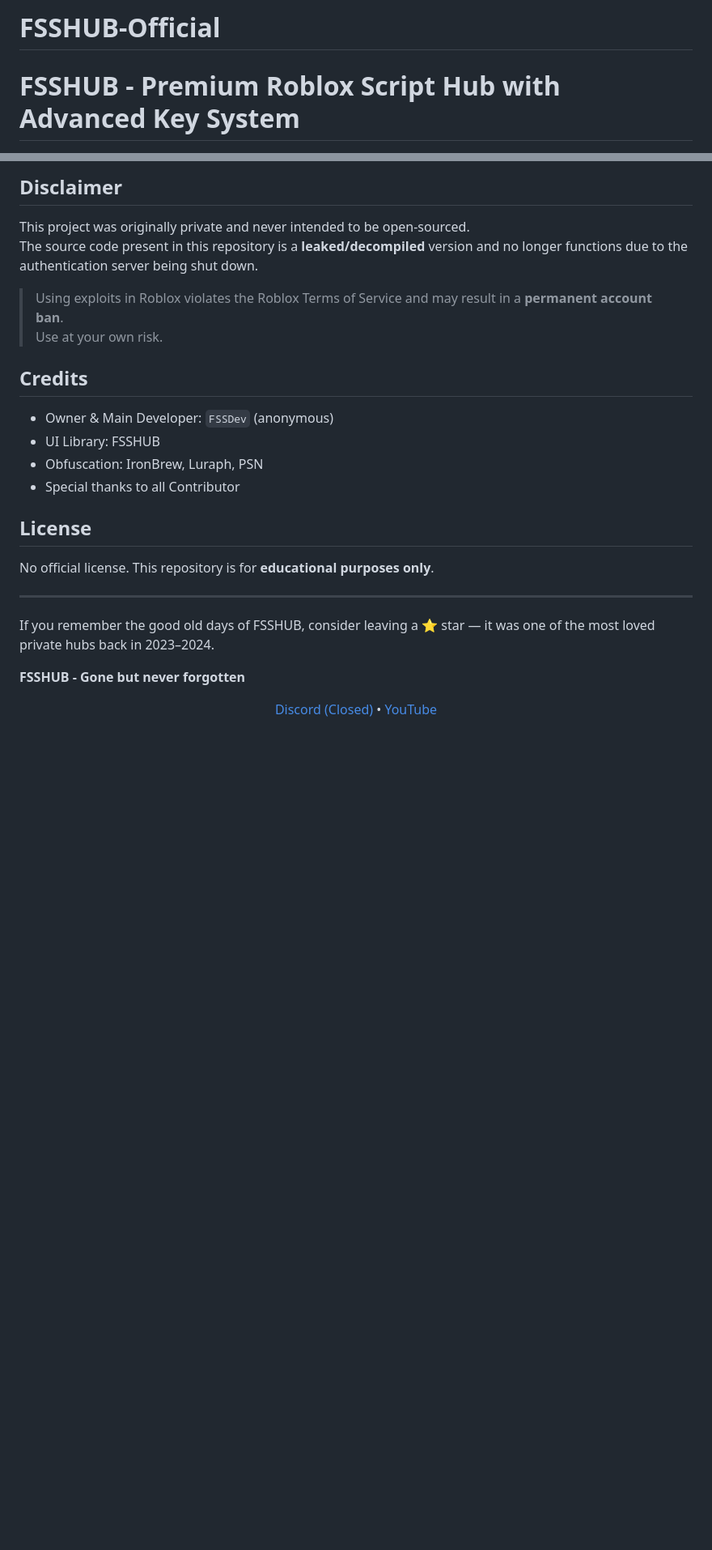
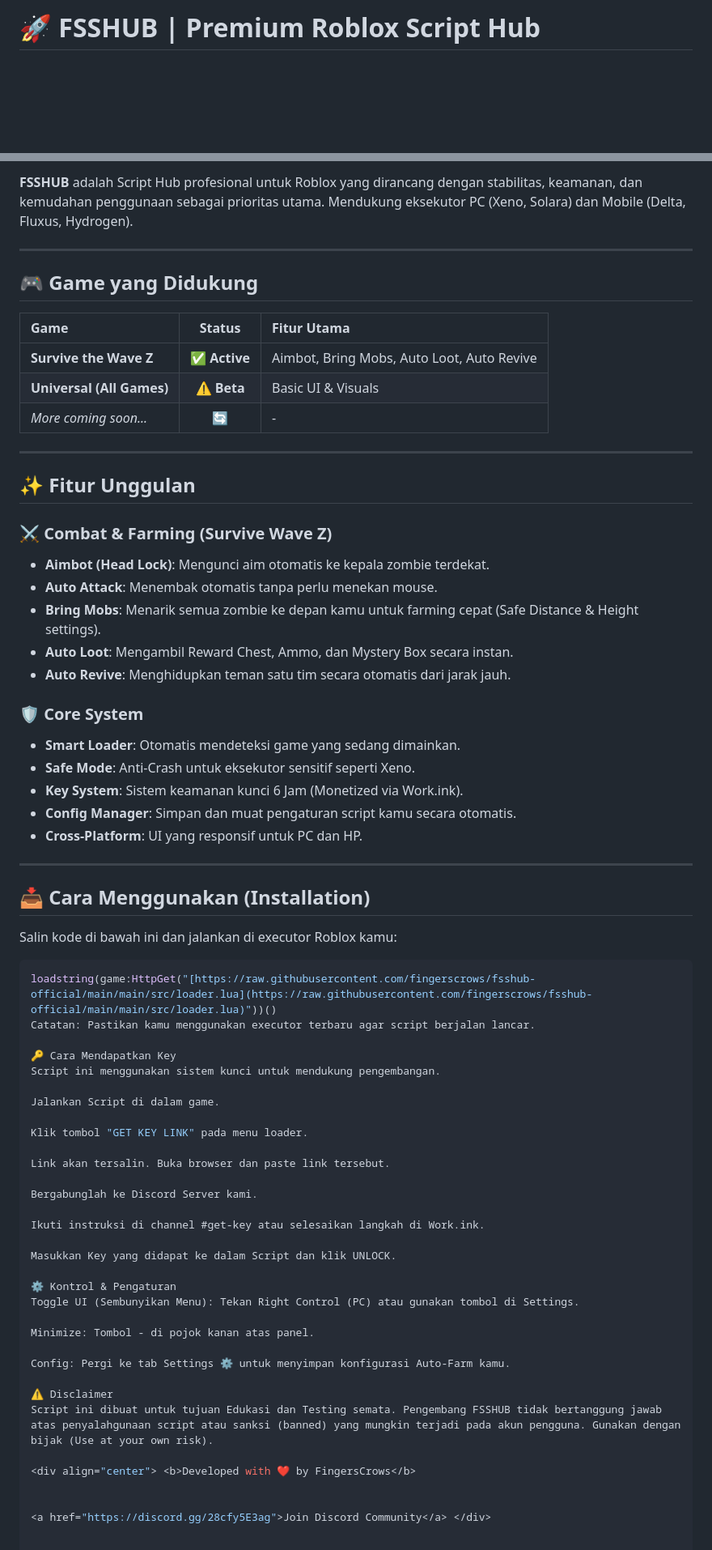
Before and after one commit to fingerscrows/FSSHUB-Official, a Markdown page: README.md, 2 parts joined by grey strips. Shown at 81% size. Drawn GitHub-style; blank space fills up the shorter version.

````diff
--- a/README.md
+++ b/README.md
@@ -1,3 +1,2 @@
-# FSSHUB-Official
-# FSSHUB - Premium Roblox Script Hub with Advanced Key System
+# 🚀 FSSHUB | Premium Roblox Script Hub
 
@@ -45,26 +7,68 @@
-## Disclaimer
-This project was originally private and never intended to be open-sourced.
-The source code present in this repository is a **leaked/decompiled** version and no longer functions due to the authentication server being shut down.
-
-> Using exploits in Roblox violates the Roblox Terms of Service and may result in a **permanent account ban**.
-> Use at your own risk.
-
-## Credits
-- Owner & Main Developer: `FSSDev` (anonymous)
-- UI Library: FSSHUB
-- Obfuscation: IronBrew, Luraph, PSN
-- Special thanks to all Contributor
-
-## License
-No official license. This repository is for **educational purposes only**.
+**FSSHUB** adalah Script Hub profesional untuk Roblox yang dirancang dengan stabilitas, keamanan, dan kemudahan penggunaan sebagai prioritas utama. Mendukung eksekutor PC (Xeno, Solara) dan Mobile (Delta, Fluxus, Hydrogen).
 
 ---
 
- If you remember the good old days of FSSHUB, consider leaving a ⭐ star — it was one of the most loved private hubs back in 2023–2024.
+## 🎮 Game yang Didukung
+| Game | Status | Fitur Utama |
+| :--- | :---: | :--- |
+| **Survive the Wave Z** | ✅ **Active** | Aimbot, Bring Mobs, Auto Loot, Auto Revive |
+| **Universal (All Games)** | ⚠️ **Beta** | Basic UI & Visuals |
+| *More coming soon...* | 🔄 | - |
 
-**FSSHUB - Gone but never forgotten**
+---
 
-<p align="center">
-  <a href="https://discord.gg/closed">Discord (Closed)</a> •
-  <a href="https://youtube.com/@fssdev">YouTube</a>
-</p>
+## ✨ Fitur Unggulan
+
+### ⚔️ Combat & Farming (Survive Wave Z)
+- **Aimbot (Head Lock)**: Mengunci aim otomatis ke kepala zombie terdekat.
+- **Auto Attack**: Menembak otomatis tanpa perlu menekan mouse.
+- **Bring Mobs**: Menarik semua zombie ke depan kamu untuk farming cepat (Safe Distance & Height settings).
+- **Auto Loot**: Mengambil Reward Chest, Ammo, dan Mystery Box secara instan.
+- **Auto Revive**: Menghidupkan teman satu tim secara otomatis dari jarak jauh.
+
+### 🛡️ Core System
+- **Smart Loader**: Otomatis mendeteksi game yang sedang dimainkan.
+- **Safe Mode**: Anti-Crash untuk eksekutor sensitif seperti Xeno.
+- **Key System**: Sistem keamanan kunci 6 Jam (Monetized via Work.ink).
+- **Config Manager**: Simpan dan muat pengaturan script kamu secara otomatis.
+- **Cross-Platform**: UI yang responsif untuk PC dan HP.
+
+---
+
+## 📥 Cara Menggunakan (Installation)
+
+Salin kode di bawah ini dan jalankan di executor Roblox kamu:
+
+```lua
+loadstring(game:HttpGet("[https://raw.githubusercontent.com/fingerscrows/fsshub-official/main/main/src/loader.lua](https://raw.githubusercontent.com/fingerscrows/fsshub-official/main/main/src/loader.lua)"))()
+Catatan: Pastikan kamu menggunakan executor terbaru agar script berjalan lancar.
+
+🔑 Cara Mendapatkan Key
+Script ini menggunakan sistem kunci untuk mendukung pengembangan.
+
+Jalankan Script di dalam game.
+
+Klik tombol "GET KEY LINK" pada menu loader.
+
+Link akan tersalin. Buka browser dan paste link tersebut.
+
+Bergabunglah ke Discord Server kami.
+
+Ikuti instruksi di channel #get-key atau selesaikan langkah di Work.ink.
+
+Masukkan Key yang didapat ke dalam Script dan klik UNLOCK.
+
+⚙️ Kontrol & Pengaturan
+Toggle UI (Sembunyikan Menu): Tekan Right Control (PC) atau gunakan tombol di Settings.
+
+Minimize: Tombol - di pojok kanan atas panel.
+
+Config: Pergi ke tab Settings ⚙️ untuk menyimpan konfigurasi Auto-Farm kamu.
+
+⚠️ Disclaimer
+Script ini dibuat untuk tujuan Edukasi dan Testing semata. Pengembang FSSHUB tidak bertanggung jawab atas penyalahgunaan script atau sanksi (banned) yang mungkin terjadi pada akun pengguna. Gunakan dengan bijak (Use at your own risk).
+
+<div align="center"> <b>Developed with ❤️ by FingersCrows</b>
+
+
+<a href="https://discord.gg/28cfy5E3ag">Join Discord Community</a> </div>
````
Also changed, not shown: other parts of README.md (+3 -40 lines).
